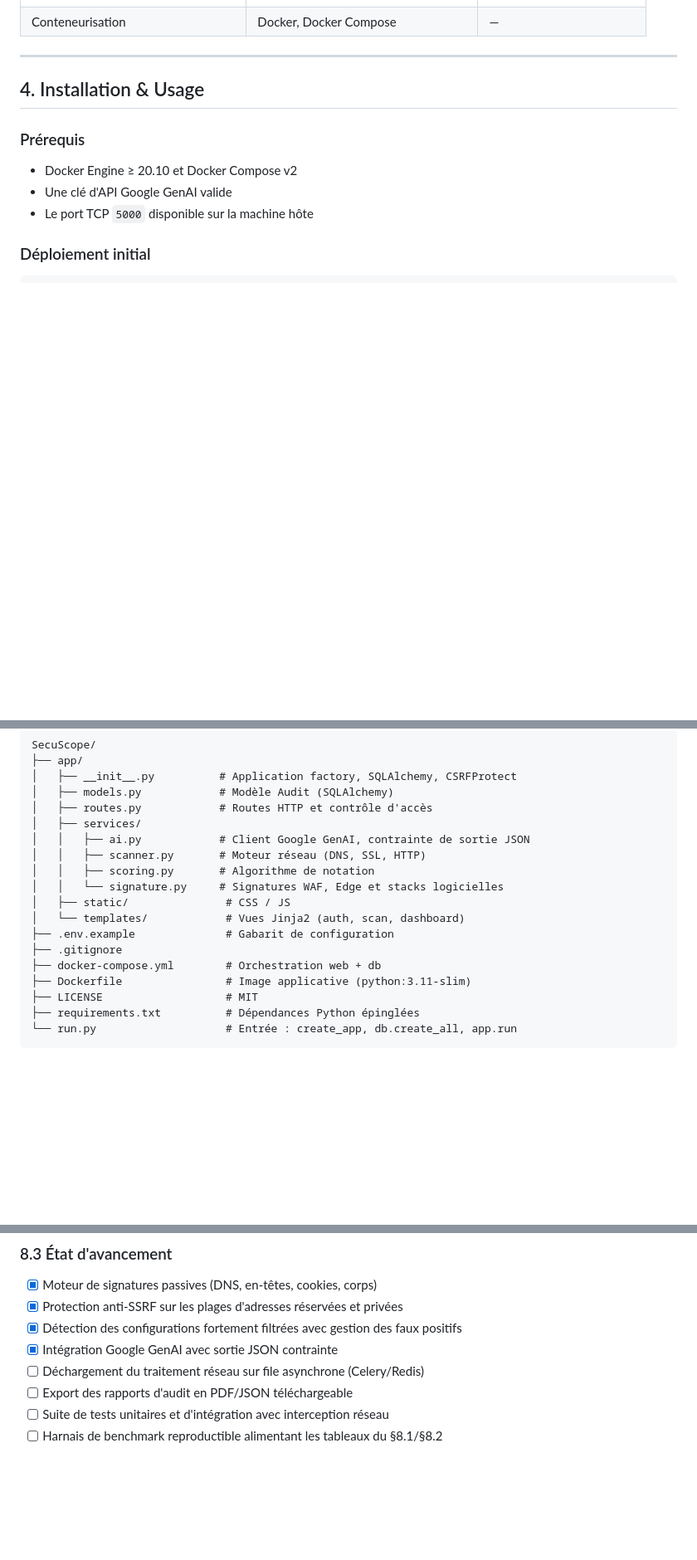
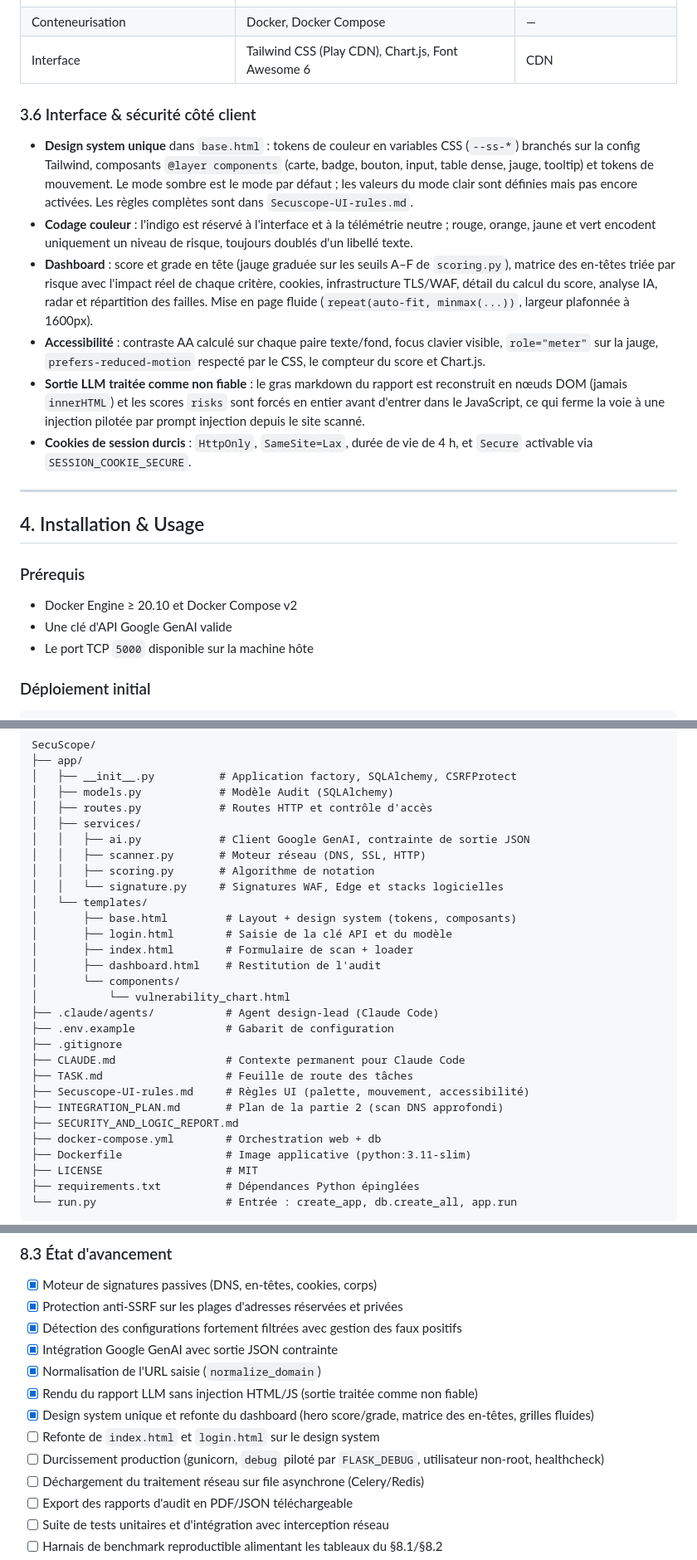
Before and after one commit to WeKup/SecuScope, a Markdown page: README.md, 3 parts joined by grey strips. Shown at 83% size. Drawn GitHub-style; blank space fills up the shorter version.

Commit message:
docs(readme): aligne le README sur le code (SSRF, normalisation, UI, session)

```diff
--- a/README.md
+++ b/README.md
@@ -183,6 +184,16 @@ flowchart LR
 | LLM | google-genai | ≥ 0.3.0 |
 | Serveur WSGI (dépendance présente) | gunicorn | 21.2.0 |
 | Conteneurisation | Docker, Docker Compose | — |
+| Interface | Tailwind CSS (Play CDN), Chart.js, Font Awesome 6 | CDN |
+
+### 3.6 Interface & sécurité côté client
+
+- **Design system unique** dans `base.html` : tokens de couleur en variables CSS (`--ss-*`) branchés sur la config Tailwind, composants `@layer components` (carte, badge, bouton, input, table dense, jauge, tooltip) et tokens de mouvement. Le mode sombre est le mode par défaut ; les valeurs du mode clair sont définies mais pas encore activées. Les règles complètes sont dans `Secuscope-UI-rules.md`.
+- **Codage couleur** : l'indigo est réservé à l'interface et à la télémétrie neutre ; rouge, orange, jaune et vert encodent uniquement un niveau de risque, toujours doublés d'un libellé texte.
+- **Dashboard** : score et grade en tête (jauge graduée sur les seuils A–F de `scoring.py`), matrice des en-têtes triée par risque avec l'impact réel de chaque critère, cookies, infrastructure TLS/WAF, détail du calcul du score, analyse IA, radar et répartition des failles. Mise en page fluide (`repeat(auto-fit, minmax(...))`, largeur plafonnée à 1600px).
+- **Accessibilité** : contraste AA calculé sur chaque paire texte/fond, focus clavier visible, `role="meter"` sur la jauge, `prefers-reduced-motion` respecté par le CSS, le compteur du score et Chart.js.
+- **Sortie LLM traitée comme non fiable** : le gras markdown du rapport est reconstruit en nœuds DOM (jamais `innerHTML`) et les scores `risks` sont forcés en entier avant d'entrer dans le JavaScript, ce qui ferme la voie à une injection pilotée par prompt injection depuis le site scanné.
+- **Cookies de session durcis** : `HttpOnly`, `SameSite=Lax`, durée de vie de 4 h, et `Secure` activable via `SESSION_COOKIE_SECURE`.
 
 ---
 
@@ -270,10 +282,21 @@ SecuScope/
 │   │   ├── scanner.py       # Moteur réseau (DNS, SSL, HTTP)
 │   │   ├── scoring.py       # Algorithme de notation
 │   │   └── signature.py     # Signatures WAF, Edge et stacks logicielles
-│   ├── static/               # CSS / JS
-│   └── templates/            # Vues Jinja2 (auth, scan, dashboard)
+│   └── templates/
+│       ├── base.html         # Layout + design system (tokens, composants)
+│       ├── login.html        # Saisie de la clé API et du modèle
+│       ├── index.html        # Formulaire de scan + loader
+│       ├── dashboard.html    # Restitution de l'audit
+│       └── components/
+│           └── vulnerability_chart.html
+├── .claude/agents/           # Agent design-lead (Claude Code)
 ├── .env.example              # Gabarit de configuration
 ├── .gitignore
+├── CLAUDE.md                 # Contexte permanent pour Claude Code
+├── TASK.md                   # Feuille de route des tâches
+├── Secuscope-UI-rules.md     # Règles UI (palette, mouvement, accessibilité)
+├── INTEGRATION_PLAN.md       # Plan de la partie 2 (scan DNS approfondi)
+├── SECURITY_AND_LOGIC_REPORT.md
 ├── docker-compose.yml        # Orchestration web + db
 ├── Dockerfile                # Image applicative (python:3.11-slim)
 ├── LICENSE                   # MIT
@@ -344,6 +367,11 @@ SecuScope/
 - [x] Protection anti-SSRF sur les plages d'adresses réservées et privées
 - [x] Détection des configurations fortement filtrées avec gestion des faux positifs
 - [x] Intégration Google GenAI avec sortie JSON contrainte
+- [x] Normalisation de l'URL saisie (`normalize_domain`)
+- [x] Rendu du rapport LLM sans injection HTML/JS (sortie traitée comme non fiable)
+- [x] Design system unique et refonte du dashboard (hero score/grade, matrice des en-têtes, grilles fluides)
+- [ ] Refonte de `index.html` et `login.html` sur le design system
+- [ ] Durcissement production (gunicorn, `debug` piloté par `FLASK_DEBUG`, utilisateur non-root, healthcheck)
 - [ ] Déchargement du traitement réseau sur file asynchrone (Celery/Redis)
 - [ ] Export des rapports d'audit en PDF/JSON téléchargeable
 - [ ] Suite de tests unitaires et d'intégration avec interception réseau
```
Also changed, not shown: other parts of README.md (+9 -7 lines).
